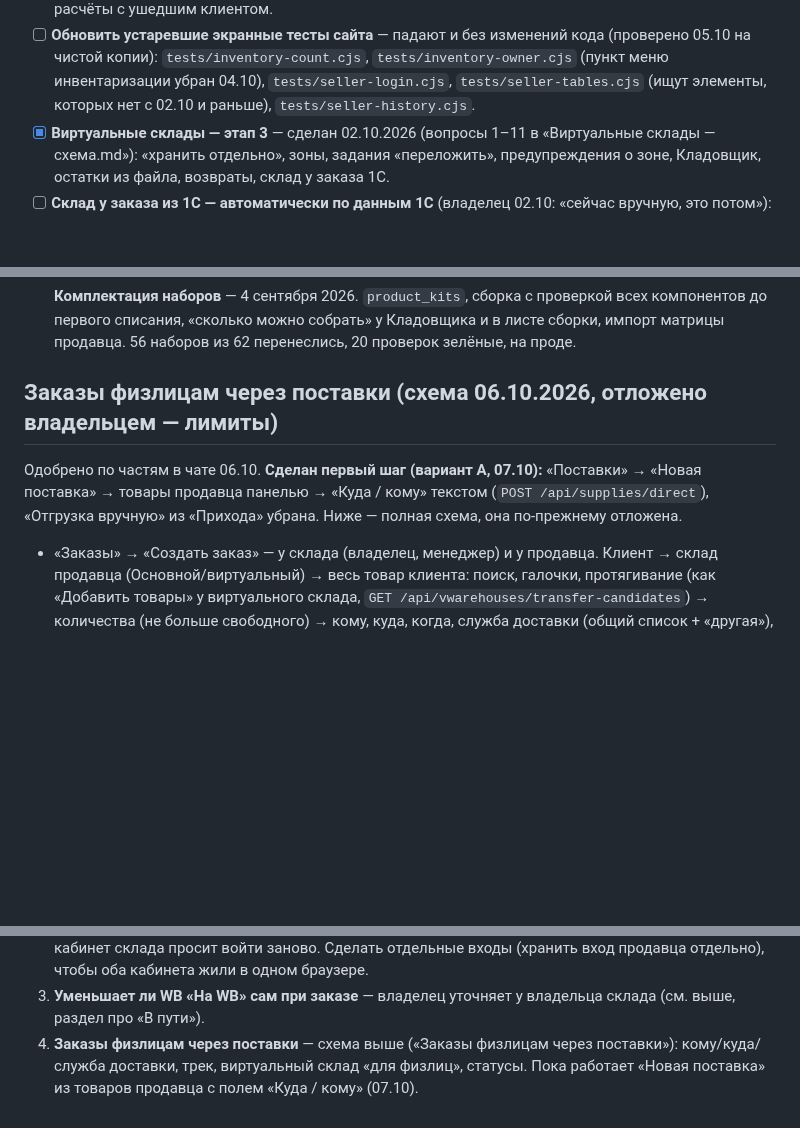
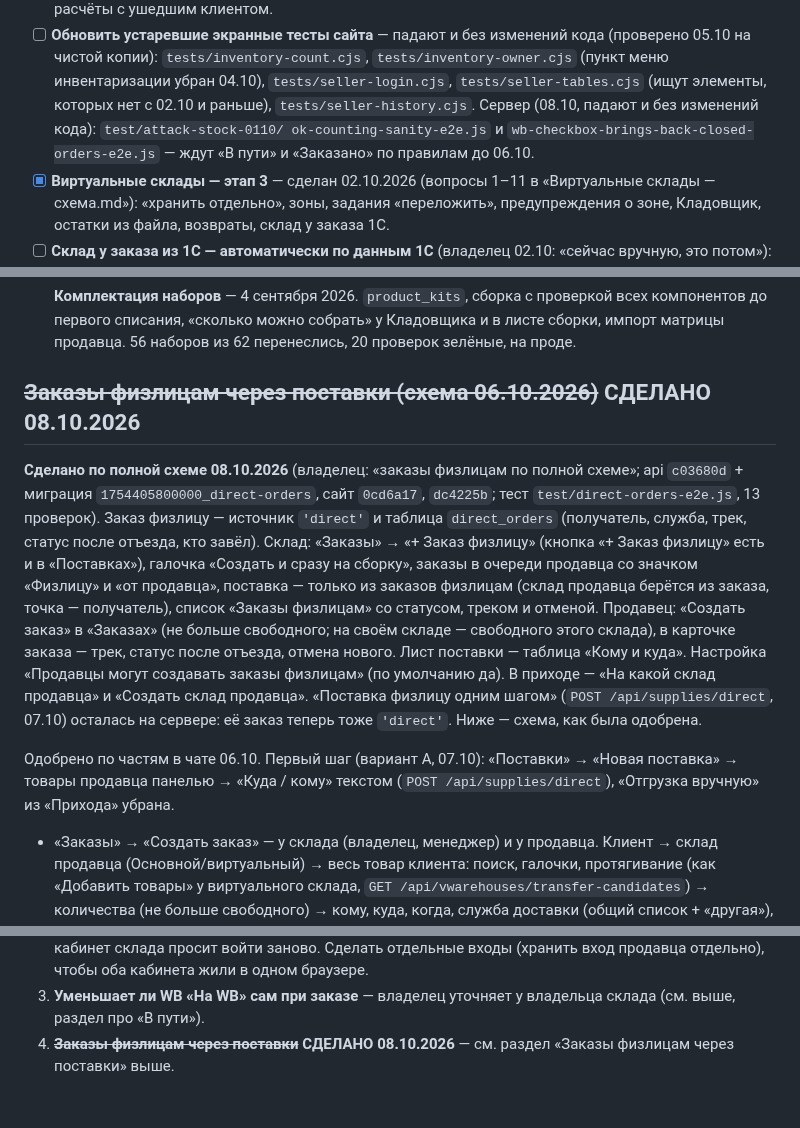
Before and after one commit to tatarinov0909-sudo/argus-product, a Markdown page: docs/Отложено.md, 3 parts joined by grey strips. Drawn GitHub-style; blank space fills up the shorter version.

Commit message:
Отложено: заказы физлицам по полной схеме сделаны
Co-Authored-By: Claude Opus 5.5 <noreply@anthropic.com>

```diff
--- a/docs/Отложено.md
+++ b/docs/Отложено.md
@@ -79,6 +79,9 @@ API и фронтенд опубликованы 11 сентября, прове
       `tests/inventory-owner.cjs` (пункт меню инвентаризации убран 04.10),
       `tests/seller-login.cjs`, `tests/seller-tables.cjs` (ищут элементы, которых
       нет с 02.10 и раньше), `tests/seller-history.cjs`.
+      Сервер (08.10, падают и без изменений кода): `test/attack-stock-0110/
+      ok-counting-sanity-e2e.js` и `wb-checkbox-brings-back-closed-orders-e2e.js`
+      — ждут «В пути» и «Заказано» по правилам до 06.10.
 - [x] **Виртуальные склады — этап 3** — сделан 02.10.2026 (вопросы 1–11 в
       «Виртуальные склады — схема.md»): «хранить отдельно», зоны, задания
       «переложить», предупреждения о зоне, Кладовщик, остатки из файла,
@@ -1245,12 +1248,29 @@ API и фронтенд опубликованы 11 сентября, прове
       у Кладовщика и в листе сборки, импорт матрицы продавца. 56 наборов из 62
       перенеслись, 20 проверок зелёные, на проде.
 
-## Заказы физлицам через поставки (схема 06.10.2026, отложено владельцем — лимиты)
+## ~~Заказы физлицам через поставки (схема 06.10.2026)~~ СДЕЛАНО 08.10.2026
 
-Одобрено по частям в чате 06.10. **Сделан первый шаг (вариант А, 07.10):**
+**Сделано по полной схеме 08.10.2026** (владелец: «заказы физлицам по полной
+схеме»; api `c03680d` + миграция `1754405800000_direct-orders`, сайт `0cd6a17`,
+`dc4225b`; тест `test/direct-orders-e2e.js`, 13 проверок). Заказ физлицу —
+источник `'direct'` и таблица `direct_orders` (получатель, служба, трек,
+статус после отъезда, кто завёл). Склад: «Заказы» → «+ Заказ физлицу» (кнопка
+«+ Заказ физлицу» есть и в «Поставках»), галочка «Создать и сразу на
+сборку», заказы в очереди продавца со значком «Физлицу» и «от продавца»,
+поставка — только из заказов физлицам (склад продавца берётся из заказа,
+точка — получатель), список «Заказы физлицам» со статусом, треком и
+отменой. Продавец: «Создать заказ» в «Заказах» (не больше свободного; на
+своём складе — свободного этого склада), в карточке заказа — трек, статус
+после отъезда, отмена нового. Лист поставки — таблица «Кому и куда».
+Настройка «Продавцы могут создавать заказы физлицам» (по умолчанию да).
+В приходе — «На какой склад продавца» и «Создать склад продавца».
+«Поставка физлицу одним шагом» (`POST /api/supplies/direct`, 07.10) осталась
+на сервере: её заказ теперь тоже `'direct'`. Ниже — схема, как была одобрена.
+
+Одобрено по частям в чате 06.10. Первый шаг (вариант А, 07.10):
 «Поставки» → «Новая поставка» → товары продавца панелью → «Куда / кому»
 текстом (`POST /api/supplies/direct`), «Отгрузка вручную» из «Прихода»
-убрана. Ниже — полная схема, она по-прежнему отложена.
+убрана.
 - «Заказы» → «Создать заказ» — у склада (владелец, менеджер) и у продавца.
   Клиент → склад продавца (Основной/виртуальный) → весь товар клиента:
   поиск, галочки, протягивание (как «Добавить товары» у виртуального
@@ -1321,7 +1341,5 @@ initial_load): едущее и принятое WB из поставок, уех
    продавца отдельно), чтобы оба кабинета жили в одном браузере.
 3. **Уменьшает ли WB «На WB» сам при заказе** — владелец уточняет у
    владельца склада (см. выше, раздел про «В пути»).
-4. **Заказы физлицам через поставки** — схема выше («Заказы физлицам через
-   поставки»): кому/куда/служба доставки, трек, виртуальный склад «для
-   физлиц», статусы. Пока работает «Новая поставка» из товаров продавца
-   с полем «Куда / кому» (07.10).
+4. ~~**Заказы физлицам через поставки**~~ **СДЕЛАНО 08.10.2026** — см. раздел
+   «Заказы физлицам через поставки» выше.
```
